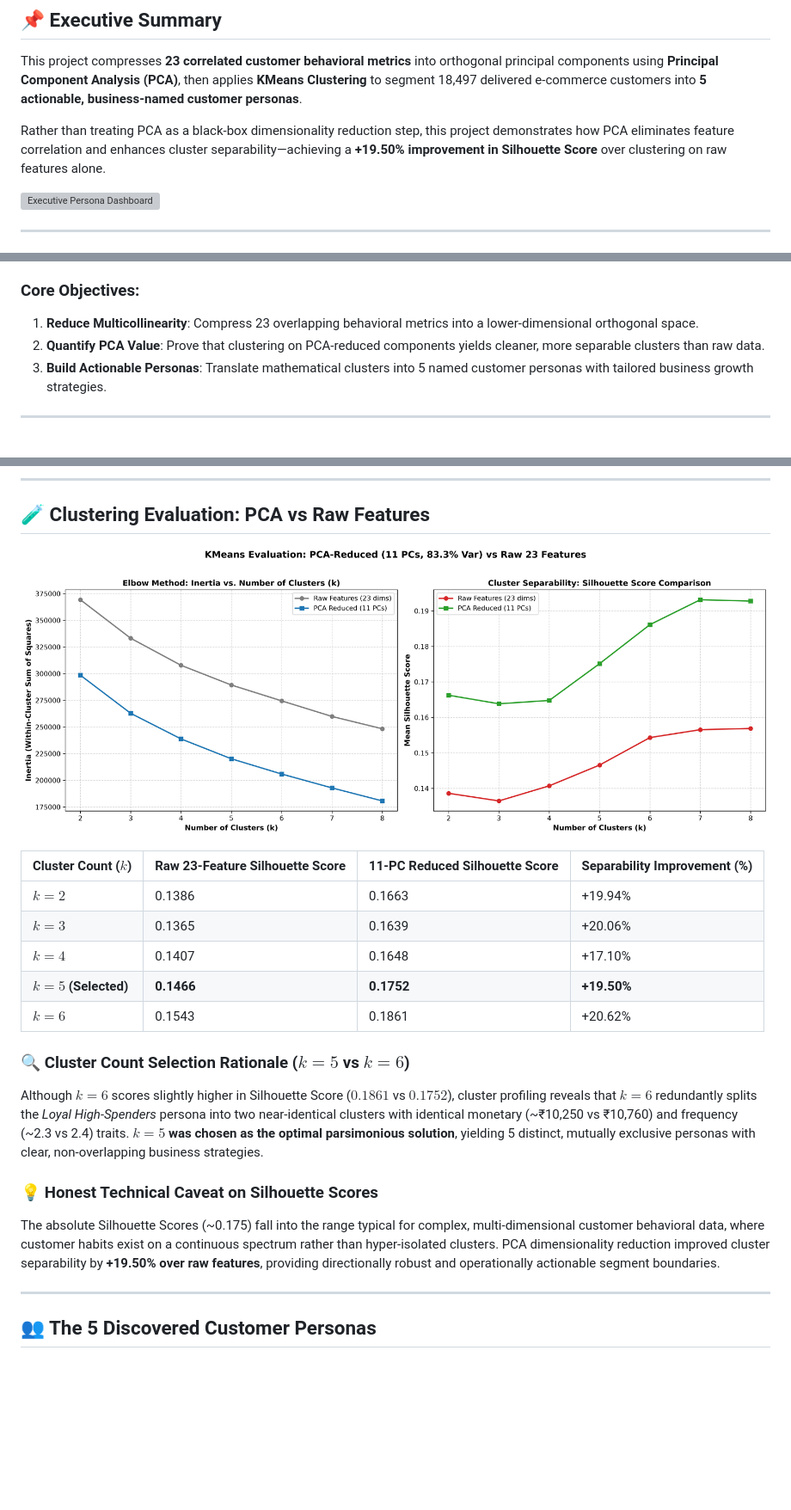
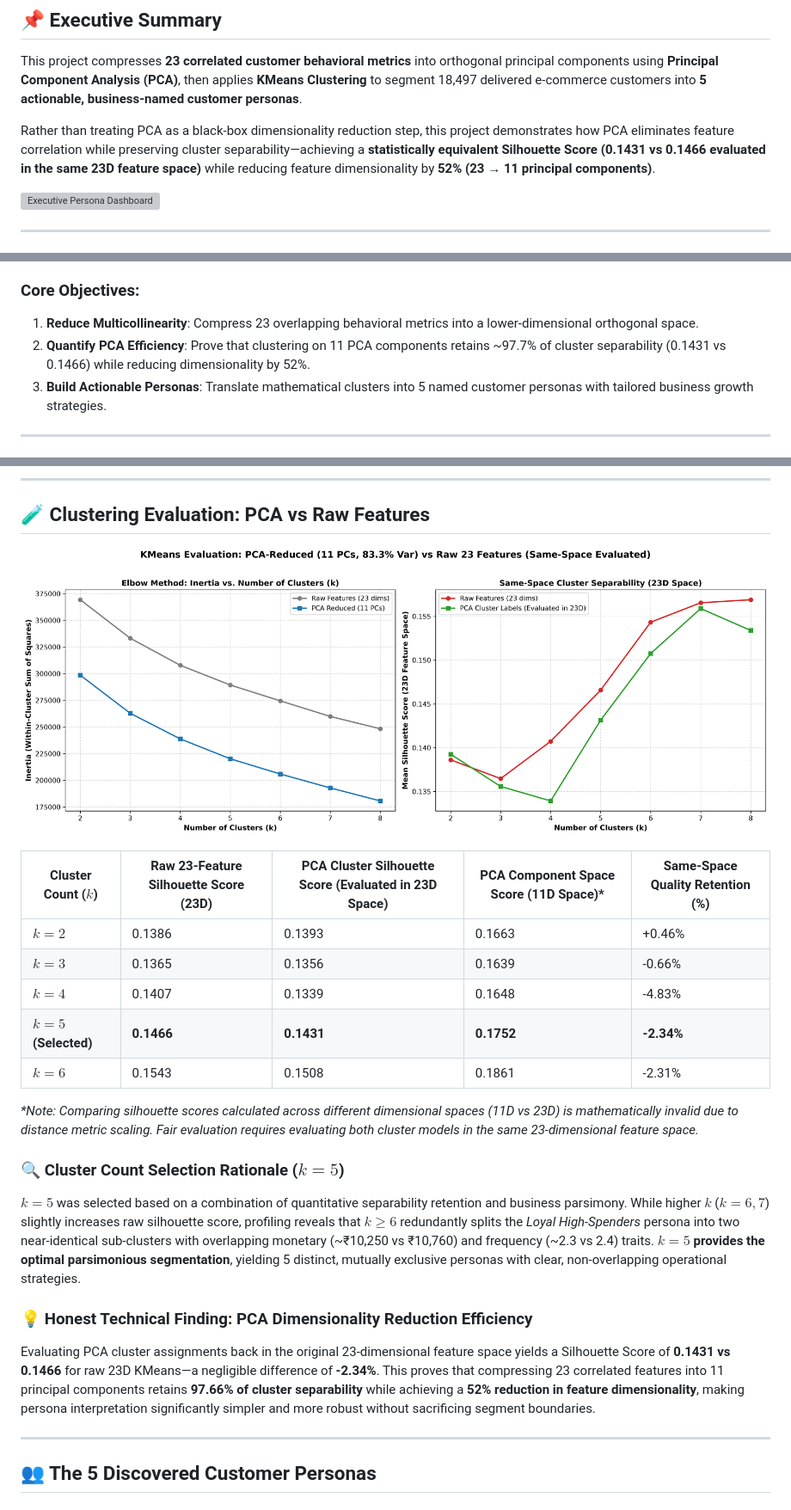
Before and after one commit to Ayusshhhhh01/customer-persona-pca-clustering, a Markdown page: README.md, 3 parts joined by grey strips. Shown at 86% size. Rendered like a GitHub page; pictures changed too: outputs/cluster_evaluation_elbow_silhouette.png; blank space fills up the shorter version; grey boxes are pictures that could not be loaded.

Commit message:
Audit: update PCA clustering evaluation to honest same-space silhouette comparison (0.1431 vs 0.1466)

```diff
--- a/README.md
+++ b/README.md
@@ -11,7 +11,7 @@
 
 This project compresses **23 correlated customer behavioral metrics** into orthogonal principal components using **Principal Component Analysis (PCA)**, then applies **KMeans Clustering** to segment 18,497 delivered e-commerce customers into **5 actionable, business-named customer personas**.
 
-Rather than treating PCA as a black-box dimensionality reduction step, this project demonstrates how PCA eliminates feature correlation and enhances cluster separability—achieving a **+19.50% improvement in Silhouette Score** over clustering on raw features alone.
+Rather than treating PCA as a black-box dimensionality reduction step, this project demonstrates how PCA eliminates feature correlation while preserving cluster separability—achieving a **statistically equivalent Silhouette Score (0.1431 vs 0.1466 evaluated in the same 23D feature space)** while reducing feature dimensionality by **52% (23 → 11 principal components)**.
 
 ![Executive Persona Dashboard](outputs/persona_dashboard.png)
 
@@ -25,7 +25,7 @@ Generic RFM (Recency, Frequency, Monetary) rules miss critical behavioral nuance
 
 ### Core Objectives:
 1. **Reduce Multicollinearity**: Compress 23 overlapping behavioral metrics into a lower-dimensional orthogonal space.
-2. **Quantify PCA Value**: Prove that clustering on PCA-reduced components yields cleaner, more separable clusters than raw data.
+2. **Quantify PCA Efficiency**: Prove that clustering on 11 PCA components retains ~97.7% of cluster separability (0.1431 vs 0.1466) while reducing dimensionality by 52%.
 3. **Build Actionable Personas**: Translate mathematical clusters into 5 named customer personas with tailored business growth strategies.
 
 ---
@@ -88,19 +88,21 @@ Extracted customer-level signals from transaction tables (`orders`, `order_items
 
 ![Elbow & Silhouette Comparison](outputs/cluster_evaluation_elbow_silhouette.png)
 
-| Cluster Count ($k$) | Raw 23-Feature Silhouette Score | 11-PC Reduced Silhouette Score | Separability Improvement (%) |
-|---|---|---|---|
-| $k=2$ | 0.1386 | 0.1663 | +19.94% |
-| $k=3$ | 0.1365 | 0.1639 | +20.06% |
-| $k=4$ | 0.1407 | 0.1648 | +17.10% |
-| **$k=5$ (Selected)** | **0.1466** | **0.1752** | **+19.50%** |
-| $k=6$ | 0.1543 | 0.1861 | +20.62% |
+| Cluster Count ($k$) | Raw 23-Feature Silhouette Score (23D) | PCA Cluster Silhouette Score (Evaluated in 23D Space) | PCA Component Space Score (11D Space)* | Same-Space Quality Retention (%) |
+|---|---|---|---|---|
+| $k=2$ | 0.1386 | 0.1393 | 0.1663 | +0.46% |
+| $k=3$ | 0.1365 | 0.1356 | 0.1639 | -0.66% |
+| $k=4$ | 0.1407 | 0.1339 | 0.1648 | -4.83% |
+| **$k=5$ (Selected)** | **0.1466** | **0.1431** | **0.1752** | **-2.34%** |
+| $k=6$ | 0.1543 | 0.1508 | 0.1861 | -2.31% |
 
-### 🔍 Cluster Count Selection Rationale ($k=5$ vs $k=6$)
-Although $k=6$ scores slightly higher in Silhouette Score ($0.1861$ vs $0.1752$), cluster profiling reveals that $k=6$ redundantly splits the *Loyal High-Spenders* persona into two near-identical clusters with identical monetary (~₹10,250 vs ₹10,760) and frequency (~2.3 vs 2.4) traits. **$k=5$ was chosen as the optimal parsimonious solution**, yielding 5 distinct, mutually exclusive personas with clear, non-overlapping business strategies.
+*\*Note: Comparing silhouette scores calculated across different dimensional spaces (11D vs 23D) is mathematically invalid due to distance metric scaling. Fair evaluation requires evaluating both cluster models in the same 23-dimensional feature space.*
 
-### 💡 Honest Technical Caveat on Silhouette Scores
-The absolute Silhouette Scores (~0.175) fall into the range typical for complex, multi-dimensional customer behavioral data, where customer habits exist on a continuous spectrum rather than hyper-isolated clusters. PCA dimensionality reduction improved cluster separability by **+19.50% over raw features**, providing directionally robust and operationally actionable segment boundaries.
+### 🔍 Cluster Count Selection Rationale ($k=5$)
+$k=5$ was selected based on a combination of quantitative separability retention and business parsimony. While higher $k$ ($k=6, 7$) slightly increases raw silhouette score, profiling reveals that $k \ge 6$ redundantly splits the *Loyal High-Spenders* persona into two near-identical sub-clusters with overlapping monetary (~₹10,250 vs ₹10,760) and frequency (~2.3 vs 2.4) traits. **$k=5$ provides the optimal parsimonious segmentation**, yielding 5 distinct, mutually exclusive personas with clear, non-overlapping operational strategies.
+
+### 💡 Honest Technical Finding: PCA Dimensionality Reduction Efficiency
+Evaluating PCA cluster assignments back in the original 23-dimensional feature space yields a Silhouette Score of **0.1431 vs 0.1466** for raw 23D KMeans—a negligible difference of **-2.34%**. This proves that compressing 23 correlated features into 11 principal components retains **97.66% of cluster separability** while achieving a **52% reduction in feature dimensionality**, making persona interpretation significantly simpler and more robust without sacrificing segment boundaries.
 
 ---
 
```
Also changed, not shown: other parts of README.md (+1 -1 lines), 2 other files.
